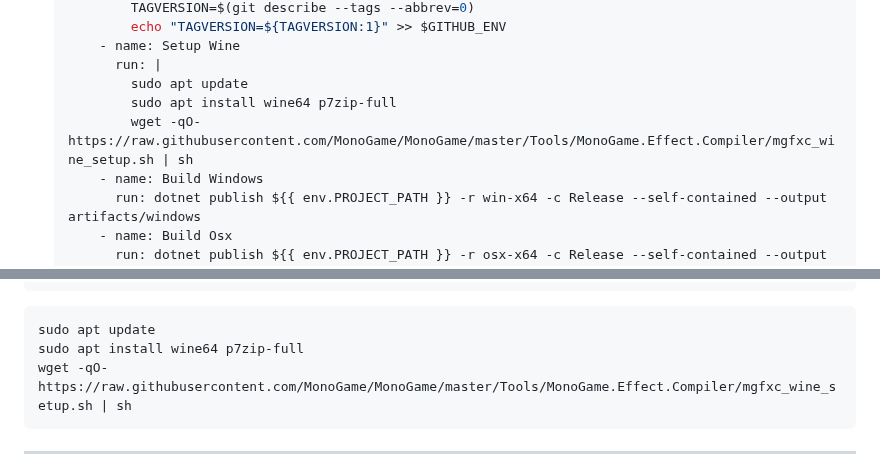
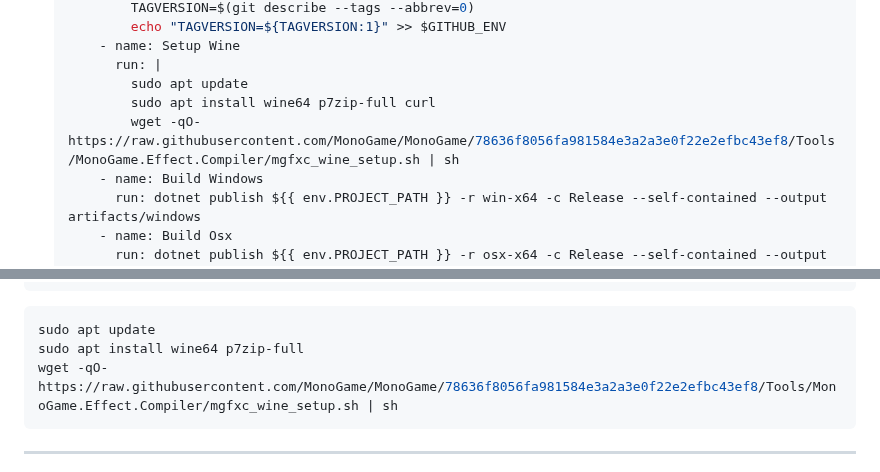
Before and after one commit to learn-monogame/learn-monogame.github.io, a Markdown page: docs/how-to/automate-release.md, 2 parts joined by grey strips. GitHub-like rendering.

Commit message:
Used script from commit hash

````diff
--- a/docs/how-to/automate-release.md
+++ b/docs/how-to/automate-release.md
@@ -52,8 +52,8 @@ Here are the steps to setup a build pipeline for MonoGame that does a release on
         - name: Setup Wine
           run: |
             sudo apt update
-            sudo apt install wine64 p7zip-full
-            wget -qO- https://raw.githubusercontent.com/MonoGame/MonoGame/master/Tools/MonoGame.Effect.Compiler/mgfxc_wine_setup.sh | sh
+            sudo apt install wine64 p7zip-full curl
+            wget -qO- https://raw.githubusercontent.com/MonoGame/MonoGame/78636f8056fa981584e3a2a3e0f22e2efbc43ef8/Tools/MonoGame.Effect.Compiler/mgfxc_wine_setup.sh | sh
         - name: Build Windows
           run: dotnet publish ${{ env.PROJECT_PATH }} -r win-x64 -c Release --self-contained --output artifacts/windows
         - name: Build Osx
@@ -155,7 +155,7 @@ env:
 ```yml
 sudo apt update
 sudo apt install wine64 p7zip-full
-wget -qO- https://raw.githubusercontent.com/MonoGame/MonoGame/master/Tools/MonoGame.Effect.Compiler/mgfxc_wine_setup.sh | sh
+wget -qO- https://raw.githubusercontent.com/MonoGame/MonoGame/78636f8056fa981584e3a2a3e0f22e2efbc43ef8/Tools/MonoGame.Effect.Compiler/mgfxc_wine_setup.sh | sh
 ```
 
 ---
````
